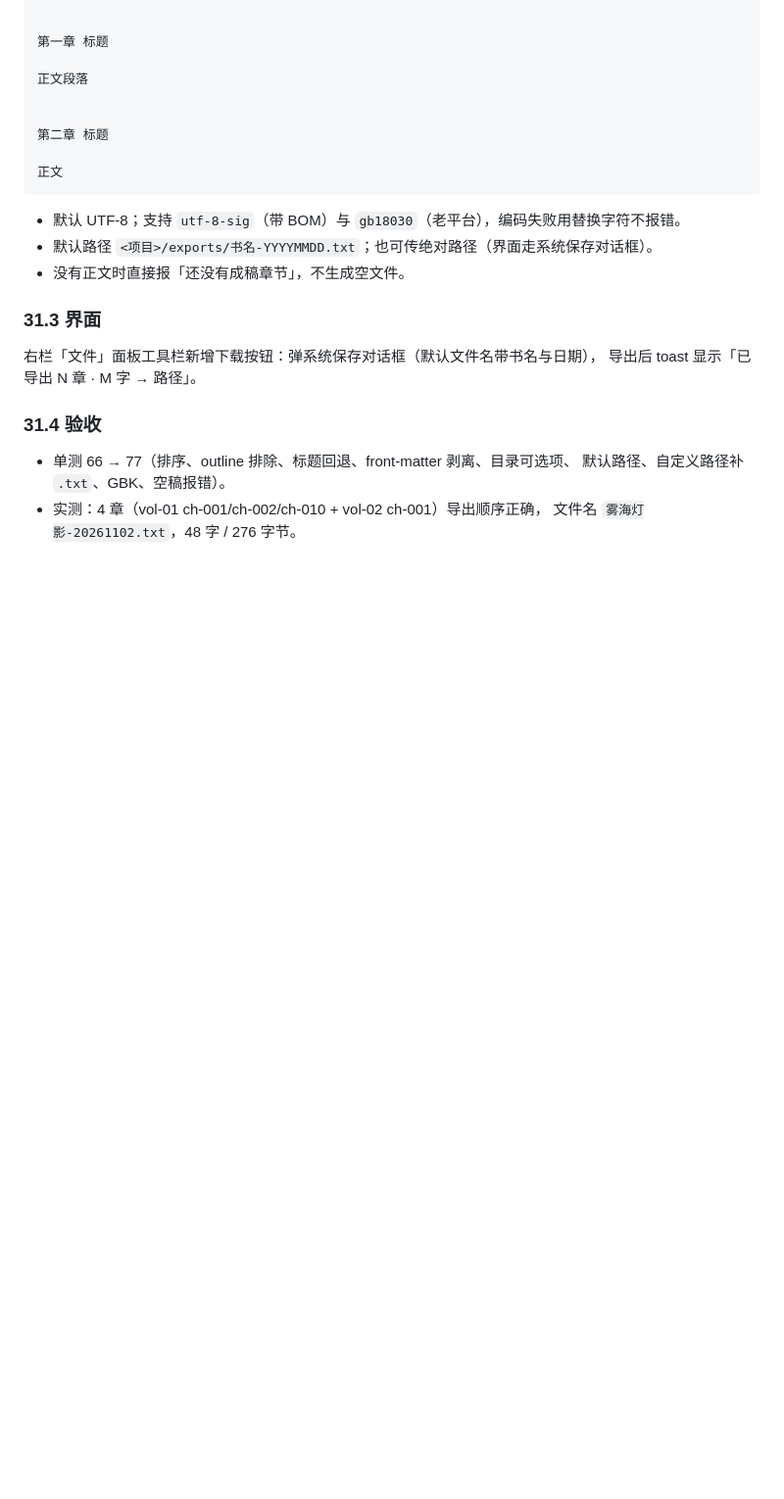
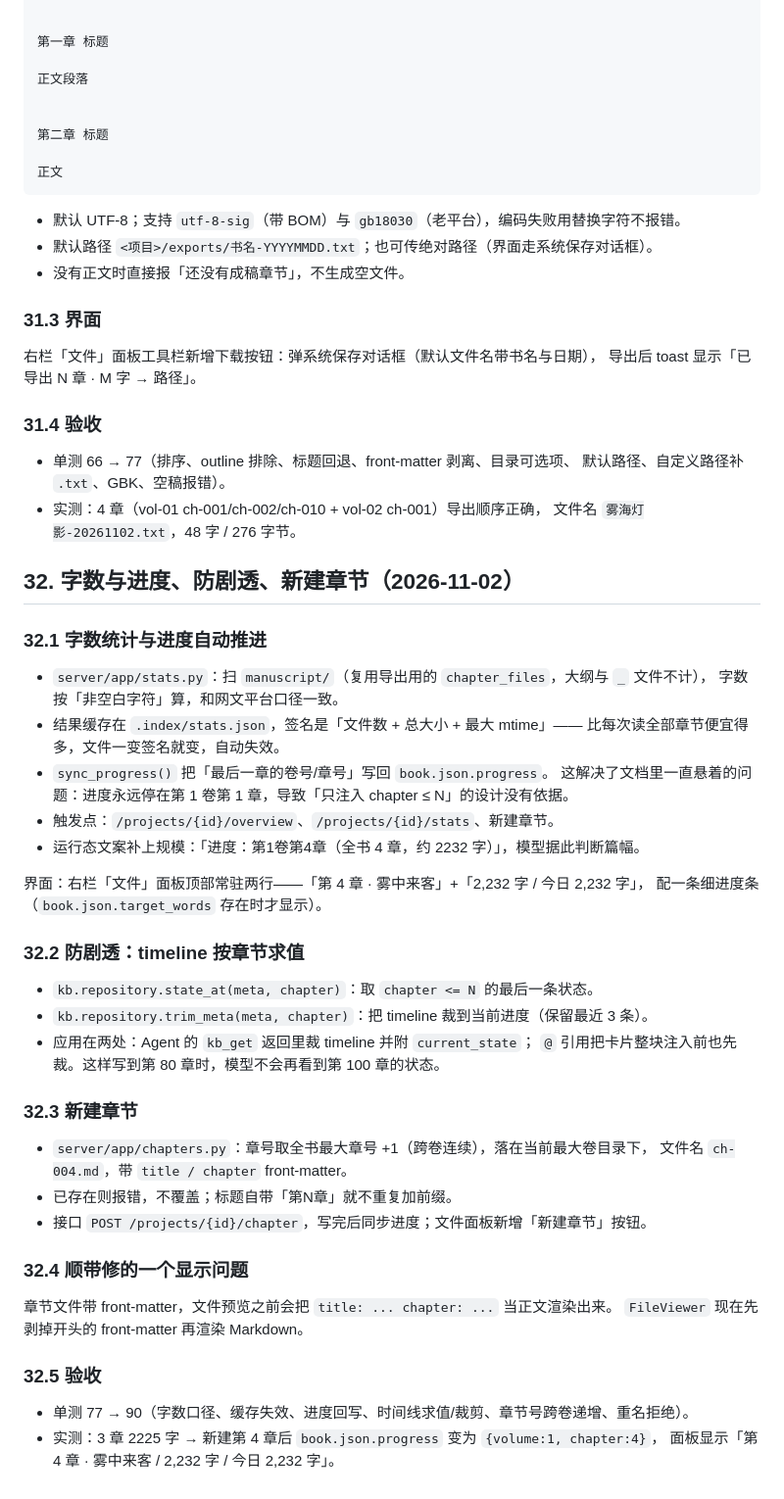
Before and after one commit to linguoyong/book-writing-agent, a Markdown page: doc/需求与架构方案.md, the part around the change. Shown at 98% size. Drawn GitHub-style; blank space fills up the shorter version.

```diff
--- a/doc/需求与架构方案.md
+++ b/doc/需求与架构方案.md
@@ -1216,3 +1216,44 @@ context_window / max_output_tokens`；`active_model_id` 是新会话的默认值
   默认路径、自定义路径补 `.txt`、GBK、空稿报错）。
 - 实测：4 章（vol-01 ch-001/ch-002/ch-010 + vol-02 ch-001）导出顺序正确，
   文件名 `雾海灯影-20261102.txt`，48 字 / 276 字节。
+
+## 32. 字数与进度、防剧透、新建章节（2026-11-02）
+
+### 32.1 字数统计与进度自动推进
+
+- `server/app/stats.py`：扫 `manuscript/`（复用导出用的 `chapter_files`，大纲与 `_` 文件不计），
+  字数按「非空白字符」算，和网文平台口径一致。
+- 结果缓存在 `.index/stats.json`，签名是「文件数 + 总大小 + 最大 mtime」——
+  比每次读全部章节便宜得多，文件一变签名就变，自动失效。
+- `sync_progress()` 把「最后一章的卷号/章号」写回 `book.json.progress`。
+  这解决了文档里一直悬着的问题：进度永远停在第 1 卷第 1 章，导致「只注入 chapter ≤ N」的设计没有依据。
+- 触发点：`/projects/{id}/overview`、`/projects/{id}/stats`、新建章节。
+- 运行态文案补上规模：「进度：第1卷第4章（全书 4 章，约 2232 字）」，模型据此判断篇幅。
+
+界面：右栏「文件」面板顶部常驻两行——「第 4 章 · 雾中来客」+「2,232 字 / 今日 2,232 字」，
+配一条细进度条（`book.json.target_words` 存在时才显示）。
+
+### 32.2 防剧透：timeline 按章节求值
+
+- `kb.repository.state_at(meta, chapter)`：取 `chapter <= N` 的最后一条状态。
+- `kb.repository.trim_meta(meta, chapter)`：把 timeline 裁到当前进度（保留最近 3 条）。
+- 应用在两处：Agent 的 `kb_get` 返回里裁 timeline 并附 `current_state`；
+  `@` 引用把卡片整块注入前也先裁。这样写到第 80 章时，模型不会再看到第 100 章的状态。
+
+### 32.3 新建章节
+
+- `server/app/chapters.py`：章号取全书最大章号 +1（跨卷连续），落在当前最大卷目录下，
+  文件名 `ch-004.md`，带 `title / chapter` front-matter。
+- 已存在则报错，不覆盖；标题自带「第N章」就不重复加前缀。
+- 接口 `POST /projects/{id}/chapter`，写完后同步进度；文件面板新增「新建章节」按钮。
+
+### 32.4 顺带修的一个显示问题
+
+章节文件带 front-matter，文件预览之前会把 `title: ... chapter: ...` 当正文渲染出来。
+`FileViewer` 现在先剥掉开头的 front-matter 再渲染 Markdown。
+
+### 32.5 验收
+
+- 单测 77 → 90（字数口径、缓存失效、进度回写、时间线求值/裁剪、章节号跨卷递增、重名拒绝）。
+- 实测：3 章 2225 字 → 新建第 4 章后 `book.json.progress` 变为 `{volume:1, chapter:4}`，
+  面板显示「第 4 章 · 雾中来客 / 2,232 字 / 今日 2,232 字」。
```
Also changed, not shown: README.md (+5 -1 lines), docs/screenshots/writing-stats.png (added), 15 other files.
